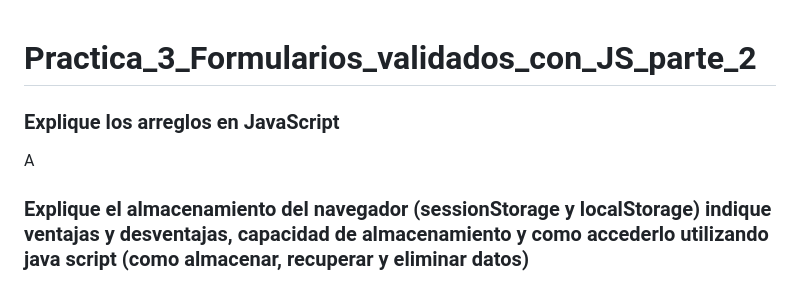
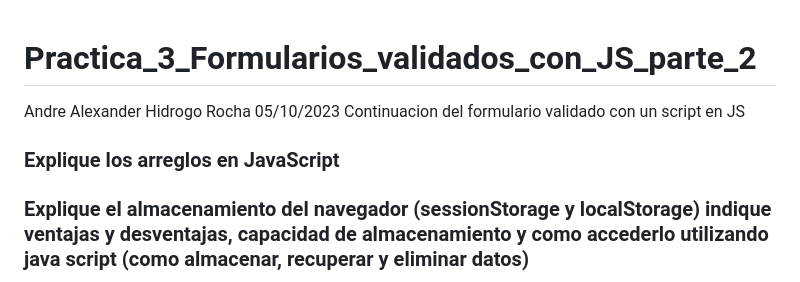
Before and after one commit to andrehiro/Practica_3_Formularios_validados_con_JS_parte_2, a Markdown page: README.md, the part around the change. Rendered like a GitHub page.

```diff
--- a/README.md
+++ b/README.md
@@ -1,7 +1,8 @@
 # Practica_3_Formularios_validados_con_JS_parte_2
+Andre Alexander Hidrogo Rocha 05/10/2023 Continuacion del formulario validado con un script en JS
 
 ### Explique los arreglos en JavaScript
-A
+
 
 ### Explique el almacenamiento del navegador (sessionStorage y localStorage) indique ventajas y desventajas, capacidad de almacenamiento y como accederlo utilizando java script (como almacenar, recuperar y eliminar datos)
 
```
